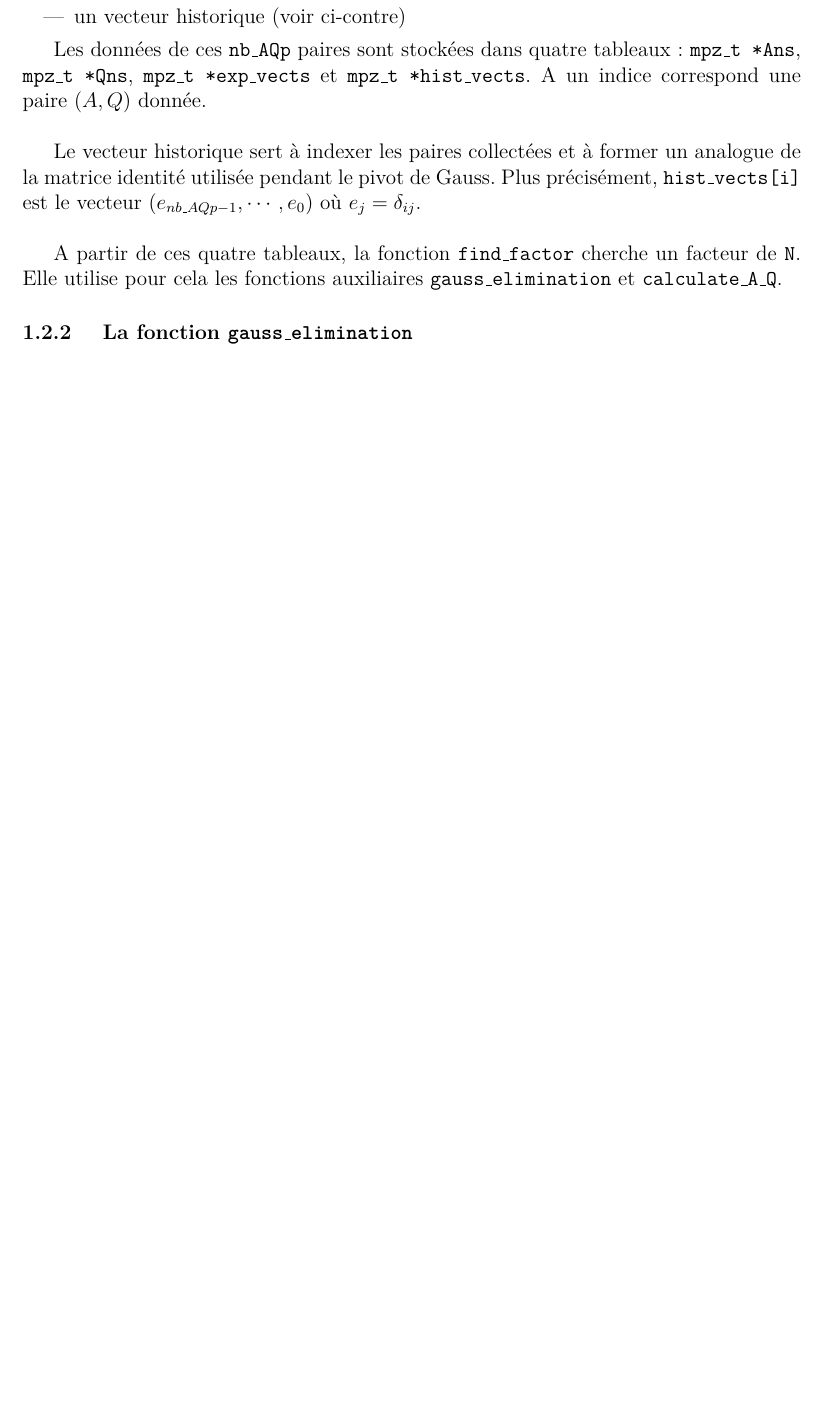
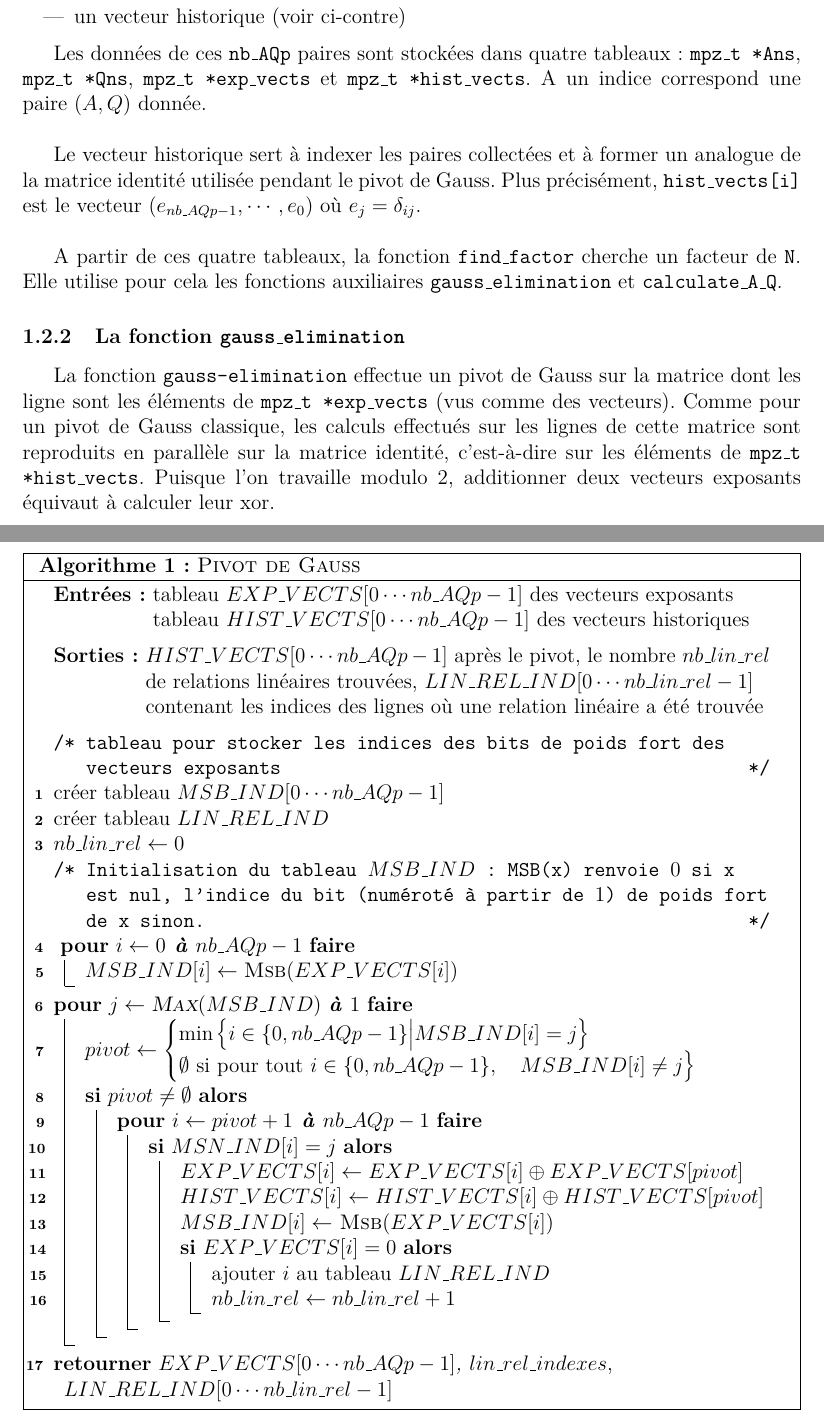
Before and after one commit to kryzar/Continued-fractions-factorization, a LaTeX document (report/main.tex, which reads report/ss-explication-code.tex): part of page 4 of 6 before the commit and two parts of pages 4 and 5 of 8 after it, the two joined at a grey line, cut so that both start at the same text, the shorter picture padded with empty space. Compiled offline with pdfLaTeX.

Commit message:
algo pivot

```diff
--- a/report/ss-explication-code.tex
+++ b/report/ss-explication-code.tex
@@ -135,11 +135,64 @@ A partir de ces quatre tableaux, la fonction \texttt{find\_factor} cherche
 un facteur de \texttt{N}. Elle utilise pour cela les fonctions auxiliaires
 \texttt{gauss\_elimination} et \texttt{calculate\_A\_Q}.
 
-\subsubsection{ La fonction \texttt{gauss\_elimination} }
+\subsubsection{La fonction \texttt{gauss\_elimination}}
 
-\subsubsection{ La fonction \texttt{calculate\_A\_Q} }
+La fonction \texttt{gauss-elimination} effectue un pivot de Gauss sur la
+matrice dont les ligne sont les éléments de \texttt{mpz\_t *exp\_vects}
+(vus comme des vecteurs). Comme pour un pivot de Gauss classique, les
+calculs effectués sur les lignes de cette matrice sont reproduits en
+parallèle sur la matrice identité, c'est-à-dire sur les éléments de
+\texttt{mpz\_t *hist\_vects}. Puisque l'on travaille modulo $2$, additionner
+deux vecteurs exposants équivaut à calculer leur xor.
 
 \vspace{1em}
 \begin{algorithm}[H]
 \DontPrintSemicolon
-\caption{Extraction de racine carrée}
+\caption{\sc{Pivot de Gauss}}
+\KwIn{tableau $EXP\_VECTS[0 \cdots nb\_AQp -1 ] $ des vecteurs exposants
+         tableau $HIST\_VECTS[0 \cdots nb\_AQp -1 ]$ des vecteurs historiques}
+\vspace{0.5em}
+\KwOut{$HIST\_VECTS[0 \cdots nb\_AQp -1]$ après le pivot, le nombre
+        $nb\_lin\_rel$ de relations linéaires trouvées, $LIN\_REL\_IND[0 \cdots
+        nb\_lin\_rel-1]$ contenant les indices des lignes où une relation
+        linéaire a été trouvée}
+\vspace{0.5em}
+
+    \tcc{tableau pour stocker les indices des bits de poids fort des vecteurs
+     exposants}
+créer tableau $MSB\_IND[0 \cdots nb\_AQp - 1]$\;
+créer tableau $LIN\_REL\_IND$\;
+$nb\_lin\_rel \gets 0$\;
+    \tcc{Initialisation du tableau $MSB\_IND$ : \textsc MSB(x) renvoie $0$
+    si x est nul, l'indice du bit (numéroté à partir de $1$) de poids fort
+    de x sinon.
+}\
+\For{$i \gets 0 \textbf{ à } nb\_AQp -1 $ }{
+    $MSB\_IND[i] \gets \textsc{Msb} (EXP\_VECTS[i])$  \;
+}
+    \For{$ j \gets \textsc{Max}(MSB\_IND)$ $\textbf{à } 1 $ }{
+    $pivot \gets
+    \begin{cases}
+        \min \big\{ i \in  \{ 0, nb\_AQp - 1 \} \big\vert MSB\_IND[i] = j \big\}\\
+        \emptyset \text{ si pour tout }i \in \{ 0, nb\_AQp - 1 \}, \quad
+        MSB\_IND[i] \neq j \big\}
+   \end{cases}
+    $\;
+    \If{$pivot \neq \emptyset$}{
+        \For{$i \gets pivot + 1 \textbf{ à } nb\_AQp -1 $}{
+            \If{$MSN\_IND[i] = j$}{
+                $EXP\_VECTS[i] \gets EXP\_VECTS[i] \oplus EXP\_VECTS[pivot]$ \;
+                $HIST\_VECTS[i] \gets  HIST\_VECTS[i] \oplus HIST\_VECTS[pivot]$\;
+                $MSB\_IND[i] \gets $ \textsc{Msb}$(EXP\_VECTS[i])$\;
+                \If{$EXP\_VECTS[i] = 0 $}{
+                    ajouter $i$ au tableau $LIN\_REL\_IND$\;
+                    $nb\_lin\_rel \gets nb\_lin\_rel + 1 $\;
+                }
+            }
+        }
+    }
+}
+\Return{$EXP\_VECTS[0 \cdots nb\_AQp -1 ]$, $lin\_rel\_indexes$},
+    $LIN\_REL\_IND[0 \cdots nb\_lin\_rel-1]$ \;
+
+\end{algorithm}
```
Also changed, not shown: report/ss-explication-code.tex (10 more changed lines).
